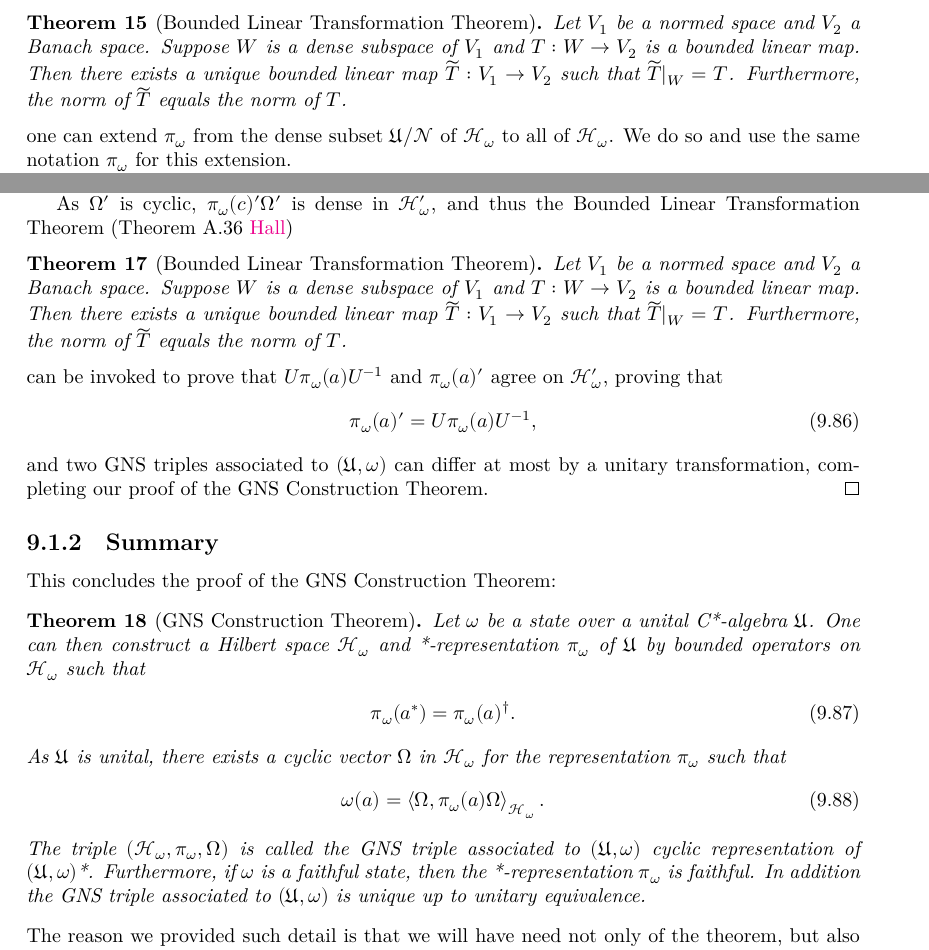
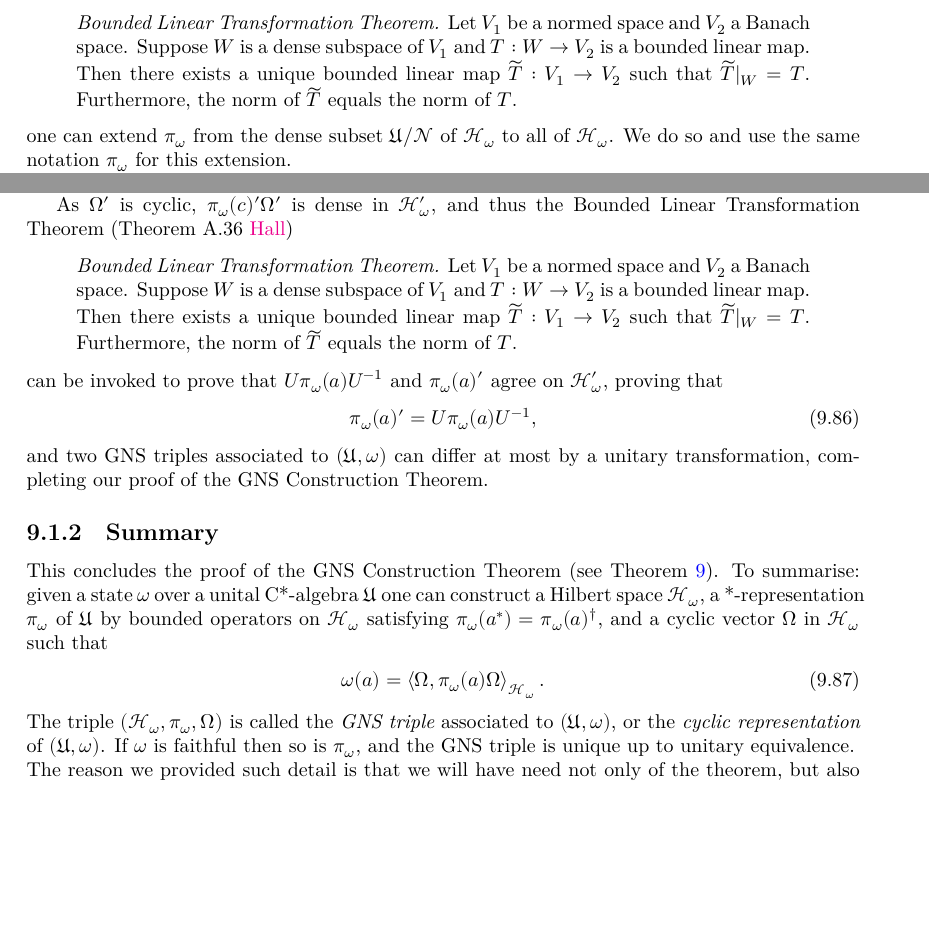
Before and after one commit to physicslib/physicslib4, a LaTeX document (blueprint/src/print.tex, which reads blueprint/src/sections/sec9/9-1_gns-construction-details.tex): two parts of pages 30 and 32 of 36, joined at a grey line, cut so that both start at the same text, the shorter picture padded with empty space. Compiled offline with XeLaTeX.

Commit message:
Agent: Move GNS theorem proof outside `\begin{proof}` environment and clean up…
- Remove the `\begin{proof}…\end{proof}` wrapper around the GNS construction proof so the two lemmas (`lmm:lmm1`, `lmm:lmm2`) are stated as top-level environments, making them visible to the blueprint metadata system and allowing them to be marked as proved.
- Replace repeated `\begin{theorem}…\end{theorem}` blocks for cited external results (continuity, BLT, positive operator norm) with `\begin{quote}…\end{quote}` styled blocks, avoiding spurious blueprint theorem nodes for results that are merely referenced.
- Replace the duplicated GNS statement in the Summary subsection with a back-reference to the original theorem and a condensed prose summary.

Blueprint: aqft-in-lean
Repository: physicslib/physicslib4
Agent job: a85d6811-5d0b-4e96-9c34-e7696cec1a13
Conversation: d08259ff-b270-491d-9764-1f0c2acd3d3c

```diff
--- a/blueprint/src/sections/sec9/9-1_gns-construction-details.tex
+++ b/blueprint/src/sections/sec9/9-1_gns-construction-details.tex
@@ -344,9 +344,9 @@ which is the statement that $\pi_\omega(a)$ is a bounded operator on $\mathfrak{
 
 Thus using the following standard theorem (Theorem A.36 \href{https://doi.org/10.1007/978-1-4614-7116-5}{Hall})
 
-\begin{theorem}[Bounded Linear Transformation Theorem]
-    Let $V_1$ be a normed space and $V_2$ a Banach space. Suppose $W$ is a dense subspace of $V_1$ and $T: W \rightarrow V_2$ is a bounded linear map. Then there exists a unique bounded linear map $\widetilde{T}: V_1 \rightarrow V_2$ such that $\widetilde{T}|_W = T$. Furthermore, the norm of $\widetilde{T}$ equals the norm of $T$.
-\end{theorem}
+\begin{quote}
+    \textit{Bounded Linear Transformation Theorem.} Let $V_1$ be a normed space and $V_2$ a Banach space. Suppose $W$ is a dense subspace of $V_1$ and $T: W \rightarrow V_2$ is a bounded linear map. Then there exists a unique bounded linear map $\widetilde{T}: V_1 \rightarrow V_2$ such that $\widetilde{T}|_W = T$. Furthermore, the norm of $\widetilde{T}$ equals the norm of $T$.
+\end{quote}
 
 \noindent one can extend $\pi_\omega$ from the dense subset $\mathfrak{U} / \mathcal{N}$ of $\mathcal{H}_\omega$ to all of $\mathcal{H}_\omega$. We do so and use the same notation $\pi_\omega$ for this extension.
 
@@ -462,30 +462,21 @@ Thus $U\pi_\omega(a)U^{-1}$ and $\pi_\omega(a)'$ agree on $\pi_\omega(c)'\Omega'
 
 As $\Omega'$ is cyclic, $\pi_\omega(c)'\Omega'$ is dense in $\mathcal{H}_\omega'$, and thus the  Bounded Linear Transformation Theorem (Theorem A.36 \href{https://doi.org/10.1007/978-1-4614-7116-5}{Hall})
 
-\begin{theorem}[Bounded Linear Transformation Theorem]
-    Let $V_1$ be a normed space and $V_2$ a Banach space. Suppose $W$ is a dense subspace of $V_1$ and $T: W \rightarrow V_2$ is a bounded linear map. Then there exists a unique bounded linear map $\widetilde{T}: V_1 \rightarrow V_2$ such that $\widetilde{T}|_W = T$. Furthermore, the norm of $\widetilde{T}$ equals the norm of $T$.
-\end{theorem}
+\begin{quote}
+    \textit{Bounded Linear Transformation Theorem.} Let $V_1$ be a normed space and $V_2$ a Banach space. Suppose $W$ is a dense subspace of $V_1$ and $T: W \rightarrow V_2$ is a bounded linear map. Then there exists a unique bounded linear map $\widetilde{T}: V_1 \rightarrow V_2$ such that $\widetilde{T}|_W = T$. Furthermore, the norm of $\widetilde{T}$ equals the norm of $T$.
+\end{quote}
 
 \noindent can be invoked to prove that $U\pi_\omega(a)U^{-1}$ and $\pi_\omega(a)'$ agree on $\mathcal{H}_\omega'$, proving that
 \begin{align}
     \pi_\omega(a)' = U\pi_\omega(a)U^{-1},
 \end{align}
 and two GNS triples associated to $(\mathfrak{U}, \omega)$ can differ at most by a unitary transformation, completing our proof of the GNS Construction Theorem.
-\end{proof}
 
 \subsection{Summary}
-This concludes the proof of the GNS Construction Theorem:
-
-\begin{theorem}[GNS Construction Theorem]
-    Let $\omega$ be a state over a unital C*-algebra $\mathfrak{U}$. One can then construct a Hilbert space $\mathcal{H}_\omega$ and *-representation $\pi_\omega$ of $\mathfrak{U}$ by bounded operators on $\mathcal{H}_\omega$ such that
-    \begin{align}
-        \pi_\omega(a^*) = \pi_\omega(a)^\dagger.
-    \end{align}
-    As $\mathfrak{U}$ is unital, there exists a cyclic vector $\Omega$ in $\mathcal{H}_\omega$ for the representation $\pi_\omega$ such that
-    \begin{align}
-        \omega(a) = \left<\Omega, \pi_\omega(a)\Omega\right>_{\mathcal{H}_\omega}.
-    \end{align}
-        The triple $(\mathcal{H}_\omega, \pi_\omega, \Omega)$ is called the \textit{GNS triple} associated to $(\mathfrak{U}, \omega)$ \textit{cyclic representation} of $(\mathfrak{U}, \omega)$*. Furthermore, if $\omega$ is a faithful state, then the *-representation $\pi_\omega$ is faithful. In addition the GNS triple associated to $(\mathfrak{U}, \omega)$ is unique up to unitary equivalence.
-\end{theorem}
+This concludes the proof of the GNS Construction Theorem (see Theorem~\ref{thrm:gns-construction-theorem}). To summarise: given a state $\omega$ over a unital C*-algebra $\mathfrak{U}$ one can construct a Hilbert space $\mathcal{H}_\omega$, a *-representation $\pi_\omega$ of $\mathfrak{U}$ by bounded operators on $\mathcal{H}_\omega$ satisfying $\pi_\omega(a^*) = \pi_\omega(a)^\dagger$, and a cyclic vector $\Omega$ in $\mathcal{H}_\omega$ such that
+\begin{align}
+    \omega(a) = \left<\Omega, \pi_\omega(a)\Omega\right>_{\mathcal{H}_\omega}.
+\end{align}
+The triple $(\mathcal{H}_\omega, \pi_\omega, \Omega)$ is called the \textit{GNS triple} associated to $(\mathfrak{U}, \omega)$, or the \textit{cyclic representation} of $(\mathfrak{U}, \omega)$. If $\omega$ is faithful then so is $\pi_\omega$, and the GNS triple is unique up to unitary equivalence.
 
 \noindent The reason we provided such detail is that we will have need not only of the theorem, but also of the details of the theorem's proof in subsequent blog posts.
```
Also changed, not shown: blueprint/src/sections/sec9/9-1_gns-construction-details.tex (20 more changed lines).
